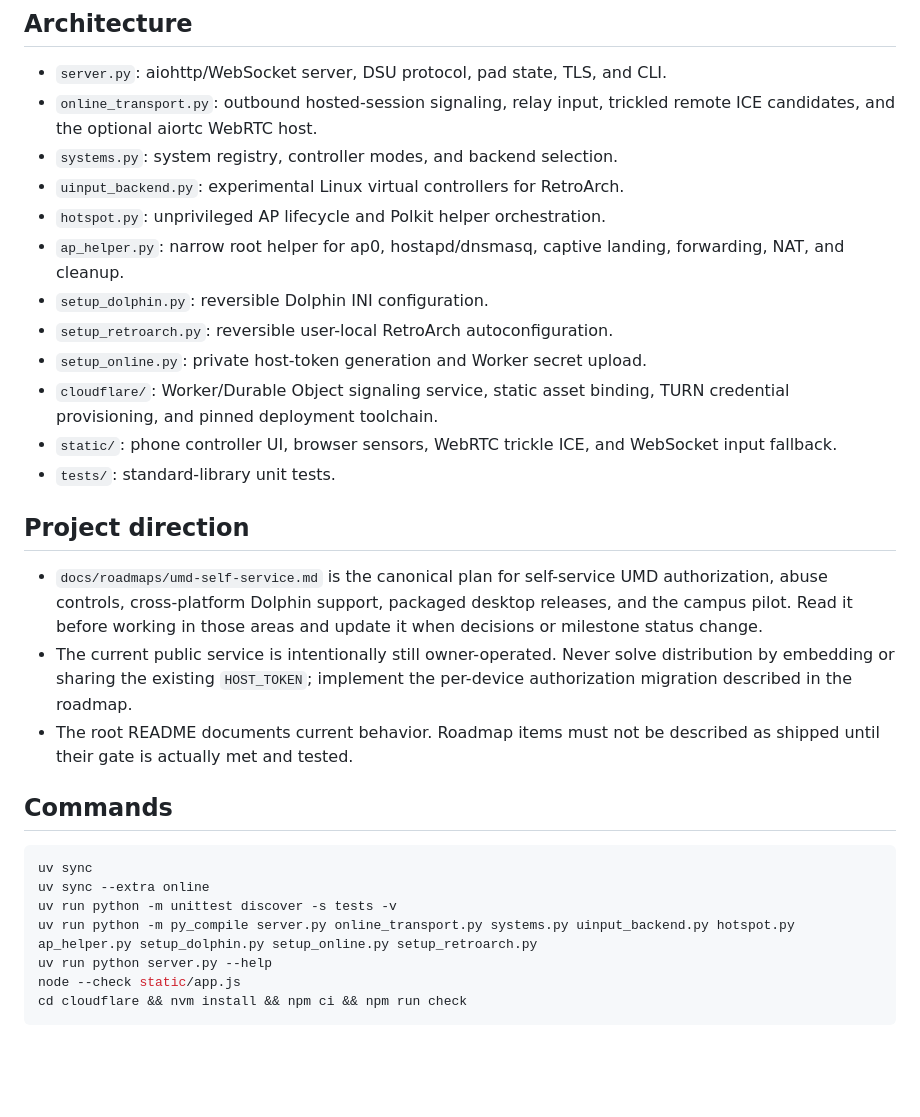
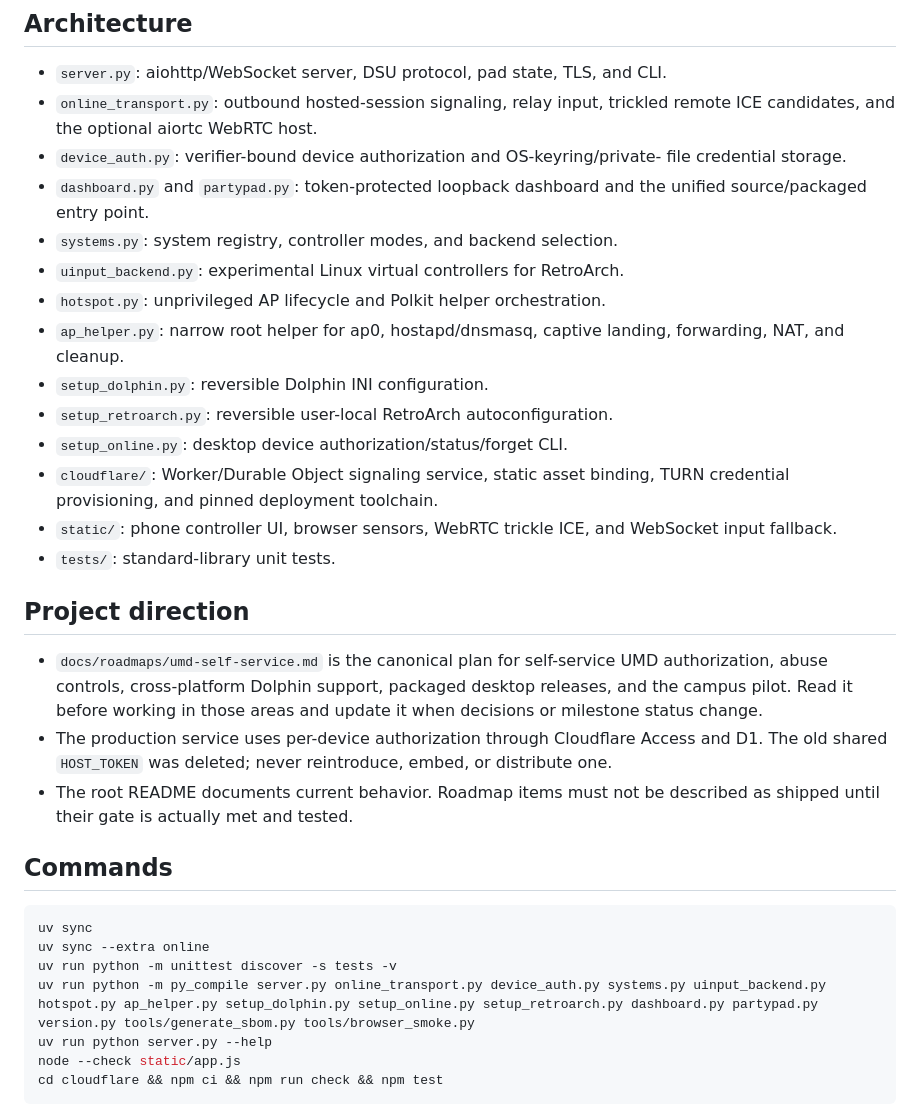
Before and after one commit to benmross/partypad, a Markdown page: CLAUDE.md, the part around one of its changes. GitHub-like rendering; blank space fills up the shorter version.

````diff
--- a/CLAUDE.md
+++ b/CLAUDE.md
@@ -12,6 +12,10 @@ working behavior and describe limitations honestly.
 - `server.py`: aiohttp/WebSocket server, DSU protocol, pad state, TLS, and CLI.
 - `online_transport.py`: outbound hosted-session signaling, relay input, trickled
   remote ICE candidates, and the optional aiortc WebRTC host.
+- `device_auth.py`: verifier-bound device authorization and OS-keyring/private-
+  file credential storage.
+- `dashboard.py` and `partypad.py`: token-protected loopback dashboard and the
+  unified source/packaged entry point.
 - `systems.py`: system registry, controller modes, and backend selection.
 - `uinput_backend.py`: experimental Linux virtual controllers for RetroArch.
 - `hotspot.py`: unprivileged AP lifecycle and Polkit helper orchestration.
@@ -19,7 +23,7 @@ working behavior and describe limitations honestly.
   forwarding, NAT, and cleanup.
 - `setup_dolphin.py`: reversible Dolphin INI configuration.
 - `setup_retroarch.py`: reversible user-local RetroArch autoconfiguration.
-- `setup_online.py`: private host-token generation and Worker secret upload.
+- `setup_online.py`: desktop device authorization/status/forget CLI.
 - `cloudflare/`: Worker/Durable Object signaling service, static asset binding,
   TURN credential provisioning, and pinned deployment toolchain.
 - `static/`: phone controller UI, browser sensors, WebRTC trickle ICE, and
@@ -32,9 +36,9 @@ working behavior and describe limitations honestly.
   UMD authorization, abuse controls, cross-platform Dolphin support, packaged
   desktop releases, and the campus pilot. Read it before working in those areas
   and update it when decisions or milestone status change.
-- The current public service is intentionally still owner-operated. Never solve
-  distribution by embedding or sharing the existing `HOST_TOKEN`; implement the
-  per-device authorization migration described in the roadmap.
+- The production service uses per-device authorization through Cloudflare
+  Access and D1. The old shared `HOST_TOKEN` was deleted; never reintroduce,
+  embed, or distribute one.
 - The root README documents current behavior. Roadmap items must not be
   described as shipped until their gate is actually met and tested.
 
@@ -44,8 +48,8 @@ working behavior and describe limitations honestly.
 uv sync
 uv sync --extra online
 uv run python -m unittest discover -s tests -v
-uv run python -m py_compile server.py online_transport.py systems.py uinput_backend.py hotspot.py ap_helper.py setup_dolphin.py setup_online.py setup_retroarch.py
+uv run python -m py_compile server.py online_transport.py device_auth.py systems.py uinput_backend.py hotspot.py ap_helper.py setup_dolphin.py setup_online.py setup_retroarch.py dashboard.py partypad.py version.py tools/generate_sbom.py tools/browser_smoke.py
 uv run python server.py --help
 node --check static/app.js
-cd cloudflare && nvm install && npm ci && npm run check
+cd cloudflare && npm ci && npm run check && npm test
 ```
````
Also changed, not shown: other parts of CLAUDE.md (+47 -2 lines), README.md (+11 -2 lines).
